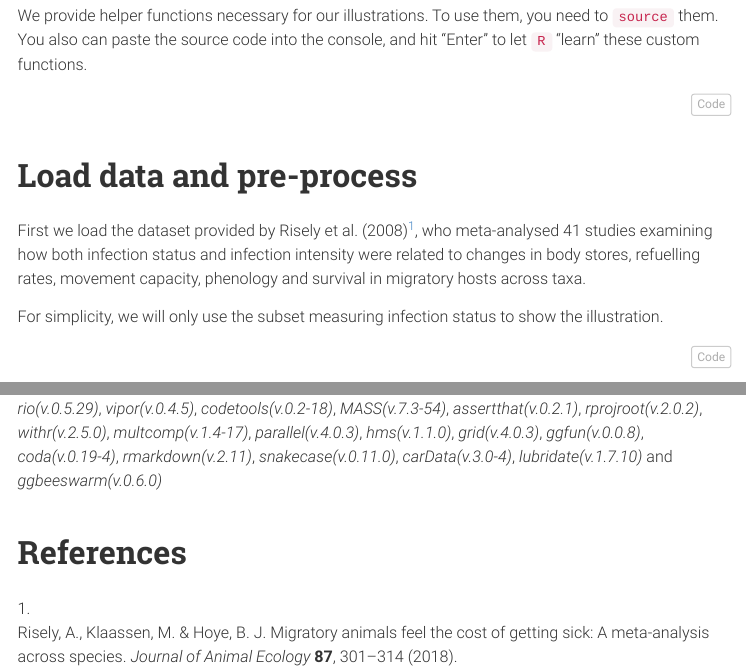
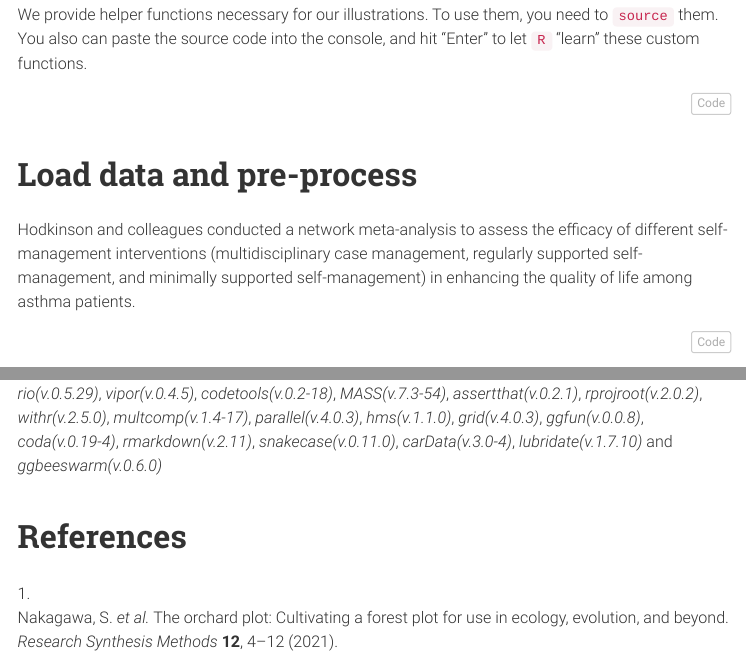
Before and after one commit to Yefeng0920/heterogeneity_guide, an R Markdown document (R/case_study.Rmd): the page in a window 1100 px wide, from 1850 px down before the commit and from 1880 px down after it, so that both start at the same text, and a second part further down, joined at a grey line. The pictures show the output file R/case_study.html that the author committed with the source, opened offline; menus at the side of the page are left out.

Commit message:
small change

````diff
--- a/R/case_study.Rmd
+++ b/R/case_study.Rmd
@@ -115,9 +115,7 @@ source(here("function","custom_function.R"))
 
 # Load data and pre-process
 
-First we load the dataset provided by Risely et al. (2008) @risely2018migratory, who meta-analysed  41 studies examining how both infection status and infection intensity were related to changes in body stores, refuelling rates, movement capacity, phenology and survival in migratory hosts across taxa.
-
-For simplicity, we will only use the subset measuring infection status to show the illustration.
+Hodkinson and colleagues  conducted a network meta-analysis to assess the efficacy of different self-management interventions (multidisciplinary case management, regularly supported self-management, and minimally supported self-management) in enhancing the quality of life among asthma patients.
 
 ```{r data, warning=FALSE, echo = T}
 #load data
````
Also changed, not shown: R/case_study.html, R/case_study.Rmd (2 more changed lines).
